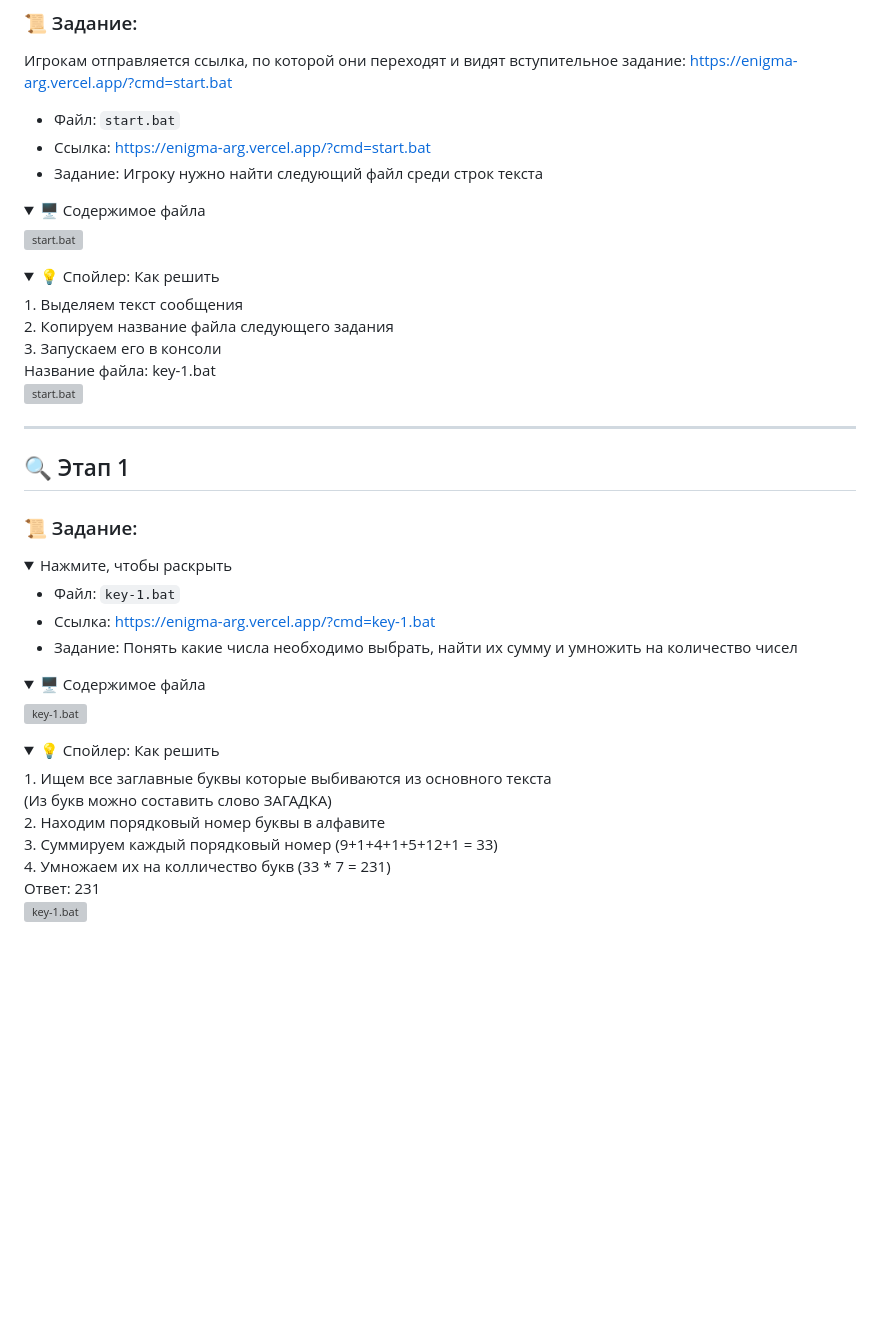
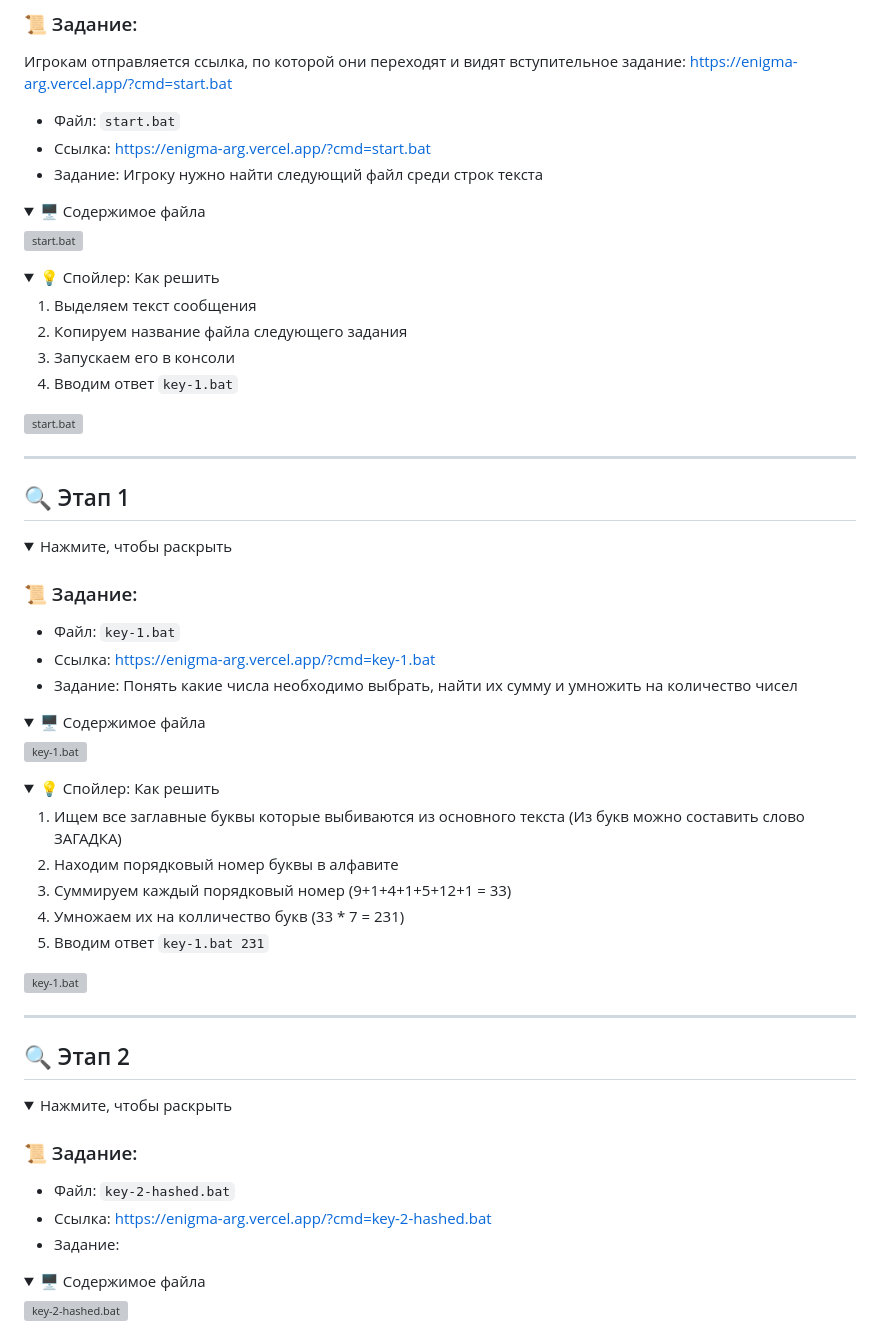
Before and after one commit to MaSStiK/enigma-arg, a Markdown page: README.md, the part around one of its changes. GitHub-like rendering; folded sections open; blank space fills up the shorter version; grey boxes are pictures that could not be loaded.

```diff
--- a/README.md
+++ b/README.md
@@ -14,9 +14,9 @@
 ## 🔍 Начало
 ### 📜 Задание:
 Игрокам отправляется ссылка, по которой они переходят и видят вступительное задание: https://enigma-arg.vercel.app/?cmd=start.bat
-- Файл: `start.bat`
-- Ссылка: https://enigma-arg.vercel.app/?cmd=start.bat
-- Задание: Игроку нужно найти следующий файл среди строк текста
+* Файл: `start.bat`
+* Ссылка: https://enigma-arg.vercel.app/?cmd=start.bat
+* Задание: Игроку нужно найти следующий файл среди строк текста
 
 <details>
   <summary>🖥️ Содержимое файла</summary>
@@ -25,23 +25,24 @@
 
 <details>
   <summary>💡 Спойлер: Как решить</summary>
-  1. Выделяем текст сообщения<br>
-  2. Копируем название файла следующего задания<br>
-  3. Запускаем его в консоли<br>
-  Название файла: key-1.bat<br>
+
+  1. Выделяем текст сообщения
+  2. Копируем название файла следующего задания
+  3. Запускаем его в консоли
+  4. Вводим ответ `key-1.bat`
   <img src="https://github.com/user-attachments/assets/1c039035-44b7-4a28-9706-9f9330f77a74" alt="start.bat">
 </details>
 
 ---
 
 ## 🔍 Этап 1
-### 📜 Задание:
 <details>
-  <summary>Нажмите, чтобы раскрыть</summary>
+<summary>Нажмите, чтобы раскрыть</summary>
 
-- Файл: `key-1.bat`
-- Ссылка: https://enigma-arg.vercel.app/?cmd=key-1.bat
-- Задание: Понять какие числа необходимо выбрать, найти их сумму и умножить на количество чисел
+  ### 📜 Задание:
+  - Файл: `key-1.bat`
+  - Ссылка: https://enigma-arg.vercel.app/?cmd=key-1.bat
+  - Задание: Понять какие числа необходимо выбрать, найти их сумму и умножить на количество чисел
 
 <details>
   <summary>🖥️ Содержимое файла</summary>
@@ -50,12 +51,29 @@
 
 <details>
   <summary>💡 Спойлер: Как решить</summary>
-  1. Ищем все заглавные буквы которые выбиваются из основного текста<br>
-  (Из букв можно составить слово ЗАГАДКА)<br>
-  2. Находим порядковый номер буквы в алфавите<br>
-  3. Суммируем каждый порядковый номер (9+1+4+1+5+12+1 = 33)<br>
-  4. Умножаем их на колличество букв (33 * 7 = 231)<br>
-  Ответ: 231<br>
+
+  1. Ищем все заглавные буквы которые выбиваются из основного текста (Из букв можно составить слово ЗАГАДКА)
+  2. Находим порядковый номер буквы в алфавите
+  3. Суммируем каждый порядковый номер (9+1+4+1+5+12+1 = 33)
+  4. Умножаем их на колличество букв (33 * 7 = 231)
+  5. Вводим ответ `key-1.bat 231`
   <img src="https://github.com/user-attachments/assets/bc0cfdcb-1511-464b-a27d-f060a6b43745" alt="key-1.bat">
 </details>
 </details>
+
+---
+
+## 🔍 Этап 2
+<details>
+  <summary>Нажмите, чтобы раскрыть</summary>
+
+  ### 📜 Задание:
+* Файл: `key-2-hashed.bat`
+* Ссылка: https://enigma-arg.vercel.app/?cmd=key-2-hashed.bat
+* Задание:
+
+<details>
+  <summary>🖥️ Содержимое файла</summary>
+  <img src="" alt="key-2-hashed.bat">
+</details>
+
```
Also changed, not shown: other parts of README.md (+6 -0 lines).
